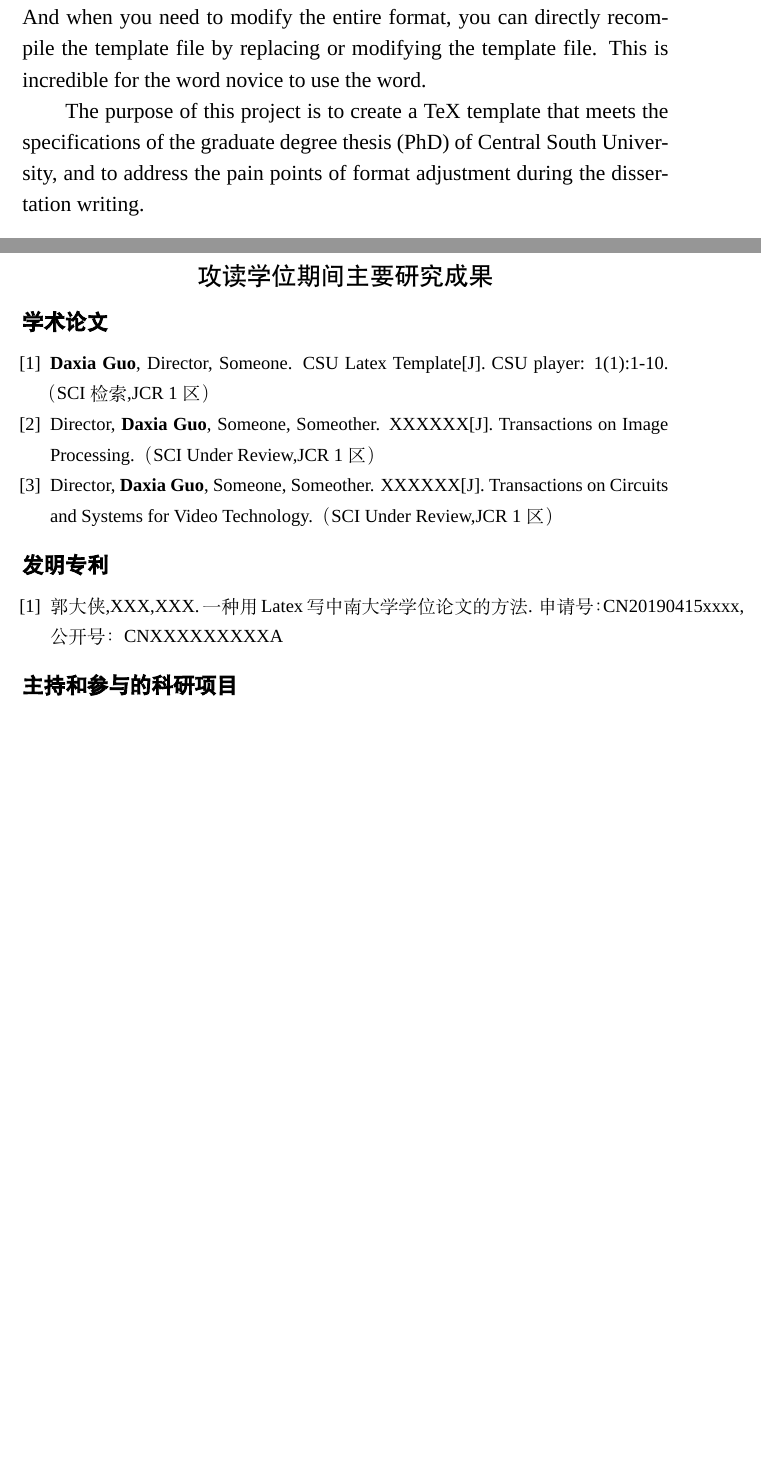
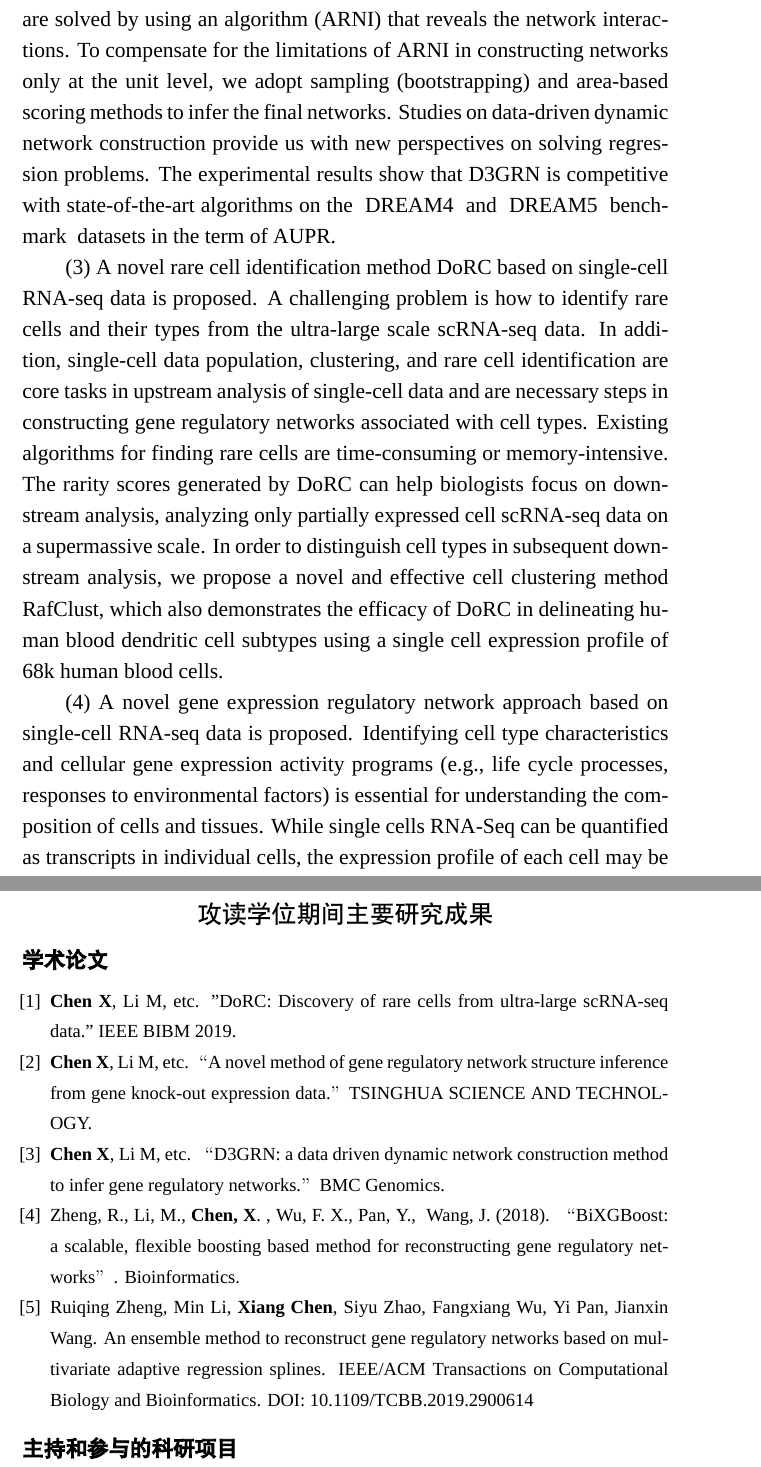
Before and after one commit to chenxofhit/PhdThesis, a LaTeX thesis (csuthesis_main.tex, which reads content/abstracten.tex, content/additional.tex): two parts of pages 6 and 95 of 97 before the commit and two parts of pages 7 and 97 of 99 after it, joined at a grey line, cut at the place of the change, the shorter picture padded with empty space. Compiled offline with XeLaTeX; a missing font is replaced by an installed copy or a similar font.

Commit message:
abstract

```diff
--- a/content/abstracten.tex
+++ b/content/abstracten.tex
@@ -1 +0,0 @@
-\keywordsen{CSU;~LaTeX;~Template}
@@ -5,2 +12 @@ LaTeX can be compiled into a pdf of uniform format using the set template.At pre
 
-In order to focus on the writing of papers, many international journals and universities support the writing and submission of LaTeX. Novices don't need to care about formatting issues. They only need to use a few symbolic labels step by step to get the documents that meet the requirements. And when you need to modify the entire format, you can directly recompile the template file by replacing or modifying the template file. This is incredible for the word novice to use the word.
@@ -7,2 +20,21 @@ In order to focus on the writing of papers, many international journals and univ
 
-The purpose of this project is to create a TeX template that meets the specifications of the graduate degree thesis (PhD) of Central South University, and to address the pain points of format adjustment during the dissertation writing.
+(2)~A novel data-driven gene regulatory network construction method ~D3GRN is proposed, in which the regulatory relationship of each target gene is translated into a functional decomposition problem,
+and the sub-problems are solved by using an algorithm (ARNI) that reveals the network interactions.
+To compensate for the limitations of ARNI in constructing networks only at the unit level,
+we adopt sampling (bootstrapping) and area-based scoring methods to infer the final networks.
+Studies on data-driven dynamic network construction provide us with new perspectives on solving regression problems.
+The experimental results show that D3GRN is competitive with state-of-the-art algorithms on the ~DREAM4~ and ~DREAM5~ benchmark~ datasets in the term of AUPR.
+
+(3)~A novel rare cell identification method DoRC based on single-cell RNA-seq data is proposed.
+A challenging problem is how to identify rare cells and their types from the ultra-large scale scRNA-seq data.
+In addition, single-cell data population, clustering, and rare cell identification are core tasks in upstream analysis of single-cell data and are necessary steps in constructing gene regulatory networks associated with cell types.
+Existing algorithms for finding rare cells are time-consuming or memory-intensive.
+The rarity scores generated by DoRC can help biologists focus on downstream analysis,
+analyzing only partially expressed cell scRNA-seq data on a supermassive scale.
+In order to distinguish cell types in subsequent downstream analysis, we propose a novel and effective cell clustering method RafClust,
+which also demonstrates the efficacy of DoRC in delineating human blood dendritic cell subtypes using a single cell expression profile of 68k human blood cells.
+
+(4)~A novel gene expression regulatory network approach based on single-cell RNA-seq data is proposed.
+Identifying cell type characteristics and cellular gene expression activity programs (e.g., life cycle processes, responses to environmental factors) is essential for understanding the composition of cells and tissues.
+While single cells RNA-Seq can be quantified as transcripts in individual cells,
+the expression profile of each cell may be a mixture of these two types of programs,
--- a/content/additional.tex
+++ b/content/additional.tex
@@ -19,20 +19,26 @@ IEEE Transactions on Circuits and Systems for Video Technology 1 篇（Accept wi
 \else
 % 标准版本
 \begin{enumerate}[label={[\arabic*]}]
-\item \textbf{Daxia Guo}, Director, Someone. CSU Latex Template[J]. CSU player: 1(1):1-10. （SCI 检索,JCR 1 区）
-\item Director, \textbf{Daxia Guo}, Someone, Someother. XXXXXX[J]. Transactions on Image Processing.（SCI Under Review,JCR 1 区）
-\item Director, \textbf{Daxia Guo}, Someone, Someother. XXXXXX[J]. Transactions on Circuits and Systems for Video Technology.（SCI Under Review,JCR 1 区）
+% \item \textbf{Daxia Guo}, Director, Someone. CSU Latex Template[J]. CSU player: 1(1):1-10. （SCI 检索,JCR 1 区）
+% \item Director, \textbf{Daxia Guo}, Someone, Someother. XXXXXX[J]. Transactions on Image Processing.（SCI Under Review,JCR 1 区）
+% \item Director, \textbf{Daxia Guo}, Someone, Someother. XXXXXX[J]. Transactions on Circuits and Systems for Video Technology.（SCI Under Review,JCR 1 区）
+\item \textbf{Chen X}, Li M, etc. "DoRC: Discovery of rare cells from ultra-large scRNA-seq data." IEEE BIBM 2019.
+\item \textbf{Chen X}, Li M, etc. “A novel method of gene regulatory network structure inference from gene knock-out expression data.” TSINGHUA SCIENCE AND TECHNOLOGY.
+\item \textbf{Chen X}, Li M, etc. “D3GRN: a data driven dynamic network construction method to infer gene regulatory networks.” BMC Genomics.
+\item Zheng, R., Li, M., \textbf{Chen, X}. , Wu, F. X., Pan, Y., & Wang, J. (2018). “BiXGBoost: a scalable, flexible boosting based method for reconstructing gene regulatory networks”. Bioinformatics.
+\item Ruiqing Zheng, Min Li, \textbf{Xiang Chen}, Siyu Zhao, Fangxiang Wu, Yi Pan, Jianxin Wang. An ensemble method to reconstruct gene regulatory networks based on multivariate adaptive regression splines. IEEE/ACM Transactions on Computational Biology and Bioinformatics. DOI: 10.1109/TCBB.2019.2900614
+
 \end{enumerate}
 \fi
-\subsection*{发明专利}
-\ifblindreview
-\noindent
-发明专利 2 项,已公开
-\else
-\begin{enumerate}[label={[\arabic*]}]
-\item 郭大侠,XXX,XXX. 一种用Latex写中南大学学位论文的方法. 申请号：CN20190415xxxx,公开号：CNXXXXXXXXXA
-\end{enumerate}
-\fi
+% \subsection*{发明专利}
+% \ifblindreview
+% \noindent
+% 发明专利 2 项,已公开
+% \else
+% \begin{enumerate}[label={[\arabic*]}]
+% \item 郭大侠,XXX,XXX. 一种用Latex写中南大学学位论文的方法. 申请号：CN20190415xxxx,公开号：CNXXXXXXXXXA
+% \end{enumerate}
+% \fi
 
 \ifblindreview
 \else
```
Also changed, not shown: content/abstractcn.tex (+10 -8 lines), content/chpt4_gep.tex (+6 -6 lines), content/abstracten.tex (22 more changed lines), content/additional.tex (12 more changed lines).
